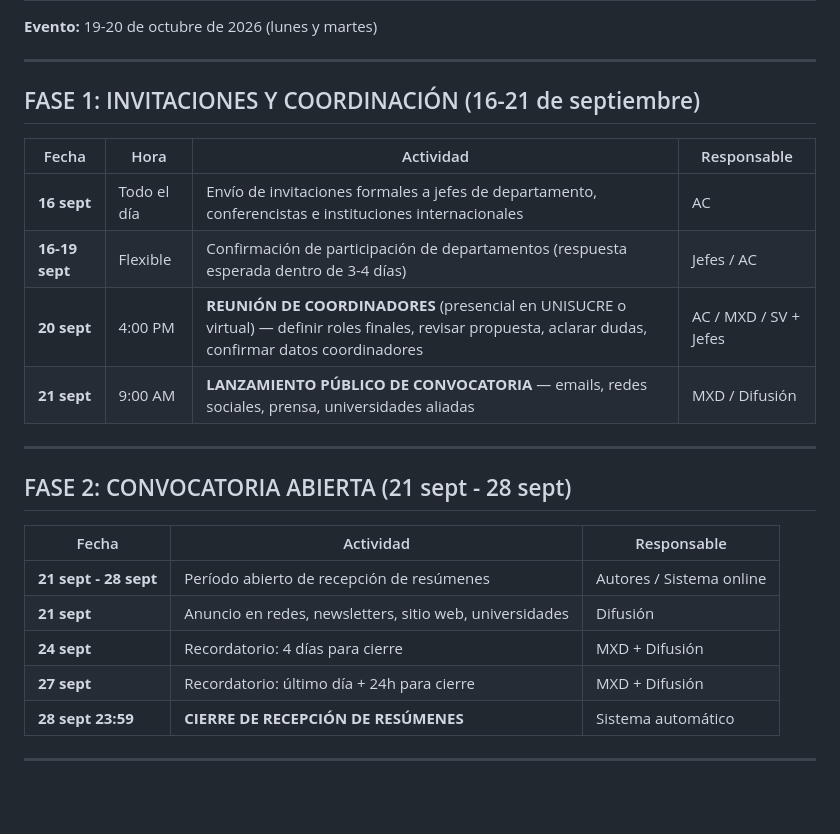
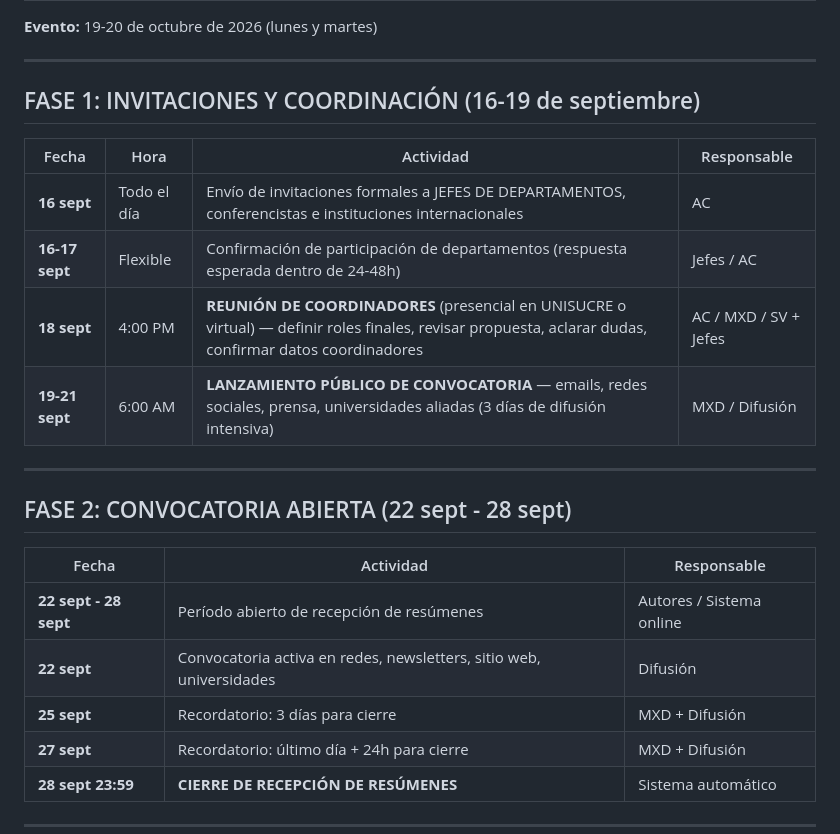
Before and after one commit to In-Silico-RG/SICVEC_2026, a Markdown page: 08_Cronograma/Cronograma_Definitivo.md, the part around the change. GitHub-like rendering; blank space fills up the shorter version.

Commit message:
Ajustar cronograma FASE 1 a fechas exactas del usuario
16 sept: Envío invitaciones a JEFES DPTOS
16-17 sept: Confirmación departamentos (24-48h)
18 sept, 4:00 PM: Reunión de coordinadores
19-21 sept, 6:00 AM: Lanzamiento público (3 días difusión)
22-28 sept: Convocatoria abierta (7 días)
28 sept 23:59: Cierre resúmenes

Co-Authored-By: Claude Haiku 4.5 <noreply@anthropic.com>

```diff
--- a/08_Cronograma/Cronograma_Definitivo.md
+++ b/08_Cronograma/Cronograma_Definitivo.md
@@ -4,24 +4,24 @@
 
 ---
 
-## FASE 1: INVITACIONES Y COORDINACIÓN (16-21 de septiembre)
+## FASE 1: INVITACIONES Y COORDINACIÓN (16-19 de septiembre)
 
 | Fecha | Hora | Actividad | Responsable |
 |---|---|---|---|
-| **16 sept** | Todo el día | Envío de invitaciones formales a jefes de departamento, conferencistas e instituciones internacionales | AC |
-| **16-19 sept** | Flexible | Confirmación de participación de departamentos (respuesta esperada dentro de 3-4 días) | Jefes / AC |
-| **20 sept** | 4:00 PM | **REUNIÓN DE COORDINADORES** (presencial en UNISUCRE o virtual) — definir roles finales, revisar propuesta, aclarar dudas, confirmar datos coordinadores | AC / MXD / SV + Jefes |
-| **21 sept** | 9:00 AM | **LANZAMIENTO PÚBLICO DE CONVOCATORIA** — emails, redes sociales, prensa, universidades aliadas | MXD / Difusión |
+| **16 sept** | Todo el día | Envío de invitaciones formales a JEFES DE DEPARTAMENTOS, conferencistas e instituciones internacionales | AC |
+| **16-17 sept** | Flexible | Confirmación de participación de departamentos (respuesta esperada dentro de 24-48h) | Jefes / AC |
+| **18 sept** | 4:00 PM | **REUNIÓN DE COORDINADORES** (presencial en UNISUCRE o virtual) — definir roles finales, revisar propuesta, aclarar dudas, confirmar datos coordinadores | AC / MXD / SV + Jefes |
+| **19-21 sept** | 6:00 AM | **LANZAMIENTO PÚBLICO DE CONVOCATORIA** — emails, redes sociales, prensa, universidades aliadas (3 días de difusión intensiva) | MXD / Difusión |
 
 ---
 
-## FASE 2: CONVOCATORIA ABIERTA (21 sept - 28 sept)
+## FASE 2: CONVOCATORIA ABIERTA (22 sept - 28 sept)
 
 | Fecha | Actividad | Responsable |
 |---|---|---|
-| **21 sept - 28 sept** | Período abierto de recepción de resúmenes | Autores / Sistema online |
-| **21 sept** | Anuncio en redes, newsletters, sitio web, universidades | Difusión |
-| **24 sept** | Recordatorio: 4 días para cierre | MXD + Difusión |
+| **22 sept - 28 sept** | Período abierto de recepción de resúmenes | Autores / Sistema online |
+| **22 sept** | Convocatoria activa en redes, newsletters, sitio web, universidades | Difusión |
+| **25 sept** | Recordatorio: 3 días para cierre | MXD + Difusión |
 | **27 sept** | Recordatorio: último día + 24h para cierre | MXD + Difusión |
 | **28 sept 23:59** | **CIERRE DE RECEPCIÓN DE RESÚMENES** | Sistema automático |
 
```
